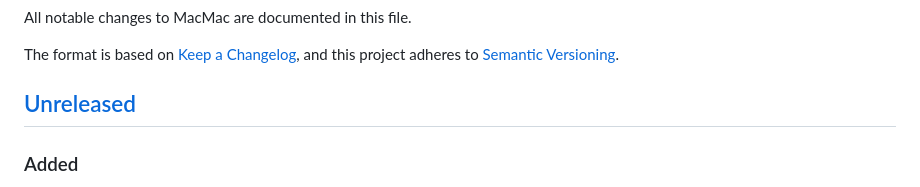
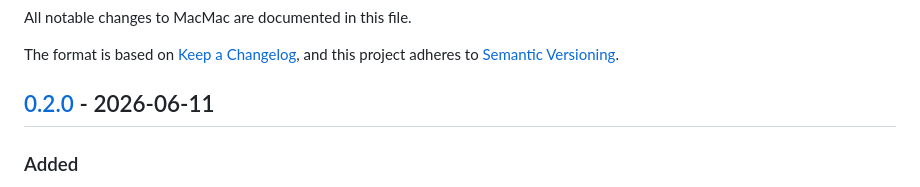
Before and after one commit to caugello/macmac, a Markdown page: CHANGELOG.md, the part around one of its changes. GitHub-like rendering.

Commit message:
docs: mark CHANGELOG as v0.2.0 release
Co-Authored-By: Claude Opus 4.6 <noreply@anthropic.com>

```diff
--- a/CHANGELOG.md
+++ b/CHANGELOG.md
@@ -5,7 +5,7 @@ All notable changes to MacMac are documented in this file.
 The format is based on [Keep a Changelog](https://keepachangelog.com/en/1.1.0/),
 and this project adheres to [Semantic Versioning](https://semver.org/spec/v2.0.0.html).
 
-## [Unreleased]
+## [0.2.0] - 2026-06-11
 
 ### Added
 
```
Also changed, not shown: other parts of CHANGELOG.md (+1 -1 lines).
